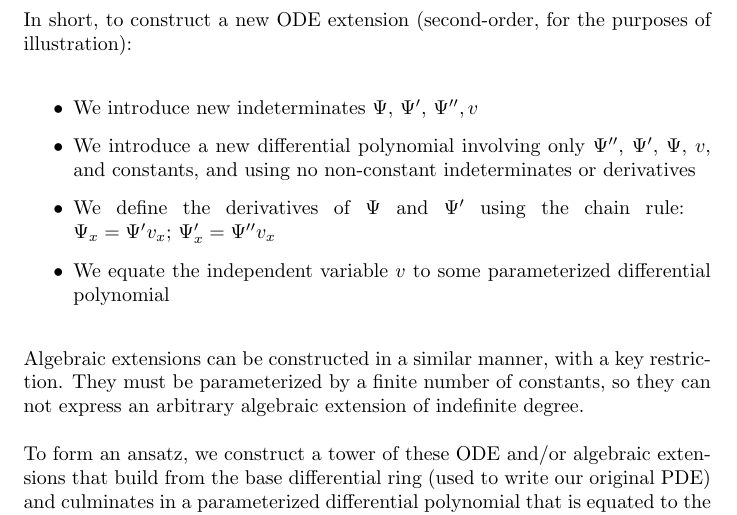
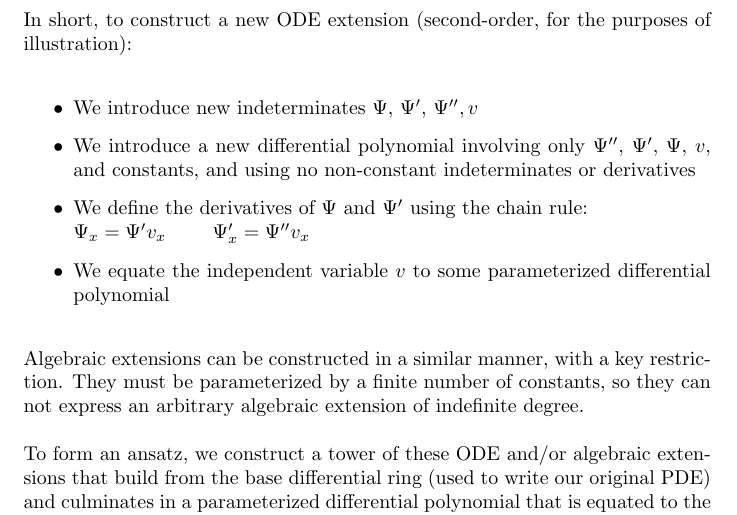
Before and after one commit to BrentBaccala/NewMethod, a LaTeX paper (NewMethod.tex): part of page 7 of 32, cut so that both start at the same text. Compiled offline with pdfLaTeX.

Commit message:
fix an underfull hbox

```diff
--- a/NewMethod.tex
+++ b/NewMethod.tex
@@ -481,7 +481,7 @@ In short, to construct a new ODE extension (second-order, for the purposes of il
 \item We introduce new indeterminates $\Psi$, $\Psi'$, $\Psi'', v$
 \item We introduce a new differential polynomial involving only $\Psi''$, $\Psi'$, $\Psi$, $v$, and constants,
 and using no non-constant indeterminates or derivatives
-\item We define the derivatives of $\Psi$ and $\Psi'$ using the chain rule: \break $\Psi_x = \Psi' v_x$; $\Psi'_x = \Psi'' v_x$
+\item We define the derivatives of $\Psi$ and $\Psi'$ using the chain rule: \hfil\break $\Psi_x = \Psi' v_x$ \qquad $\Psi'_x = \Psi'' v_x$
 \item We equate the independent variable $v$ to some parameterized differential polynomial
 \end{itemize}
 
```
